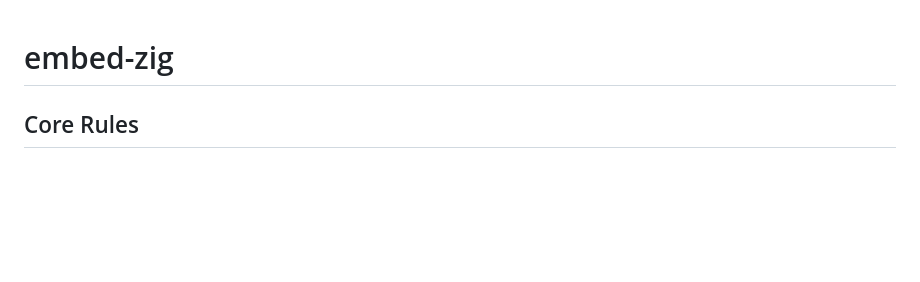
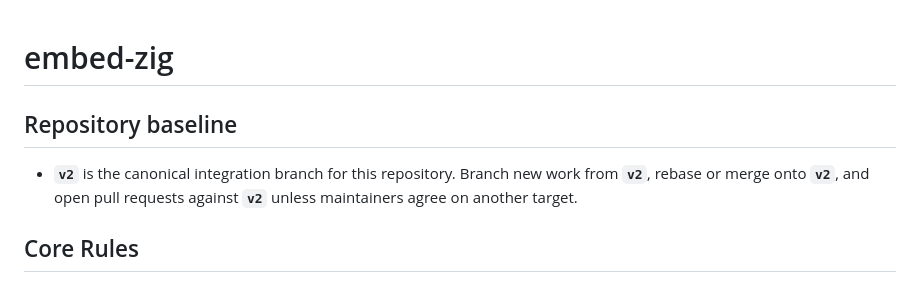
Before and after one commit to embed-zig/embed-zig, a Markdown page: AGENTS.md, the part around the change. Drawn GitHub-style; blank space fills up the shorter version.

Commit message:
docs(AGENTS): record v2 as canonical integration branch
Made-with: Cursor

```diff
--- a/AGENTS.md
+++ b/AGENTS.md
@@ -1,4 +1,8 @@
 # embed-zig
+
+## Repository baseline
+
+- **`v2`** is the canonical integration branch for this repository. Branch new work from **`v2`**, rebase or merge onto **`v2`**, and open pull requests against **`v2`** unless maintainers agree on another target.
 
 ## Core Rules
 
```
